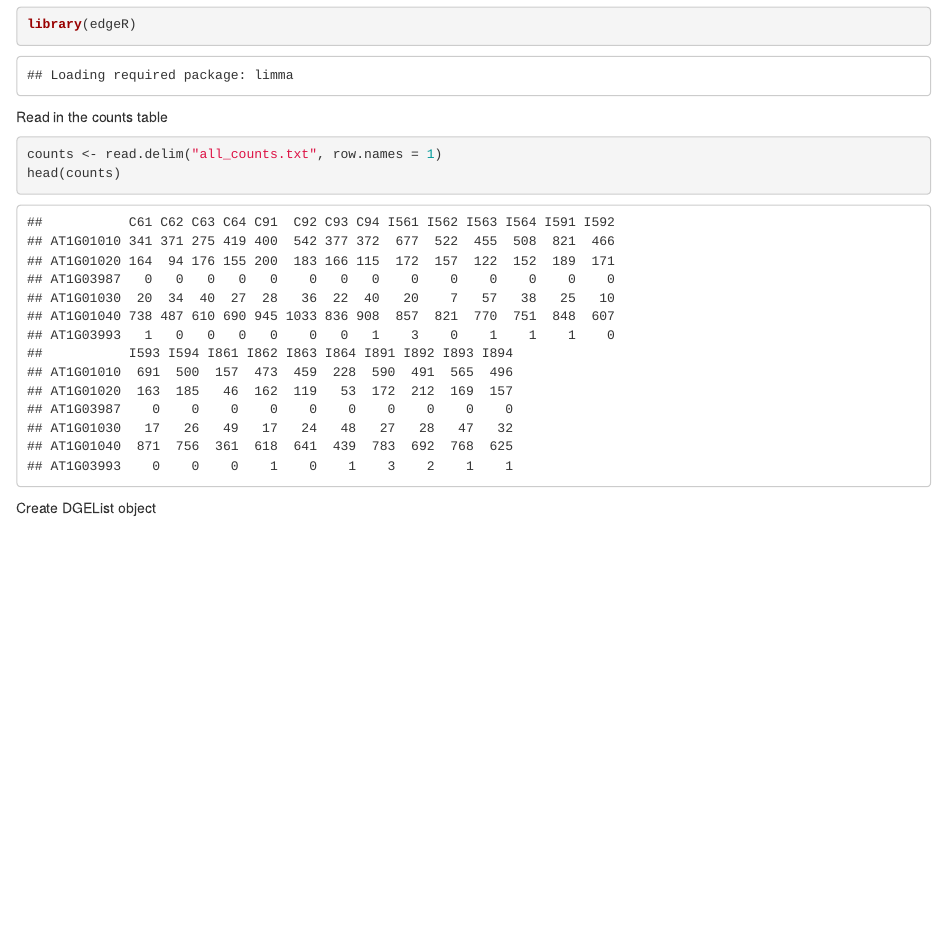
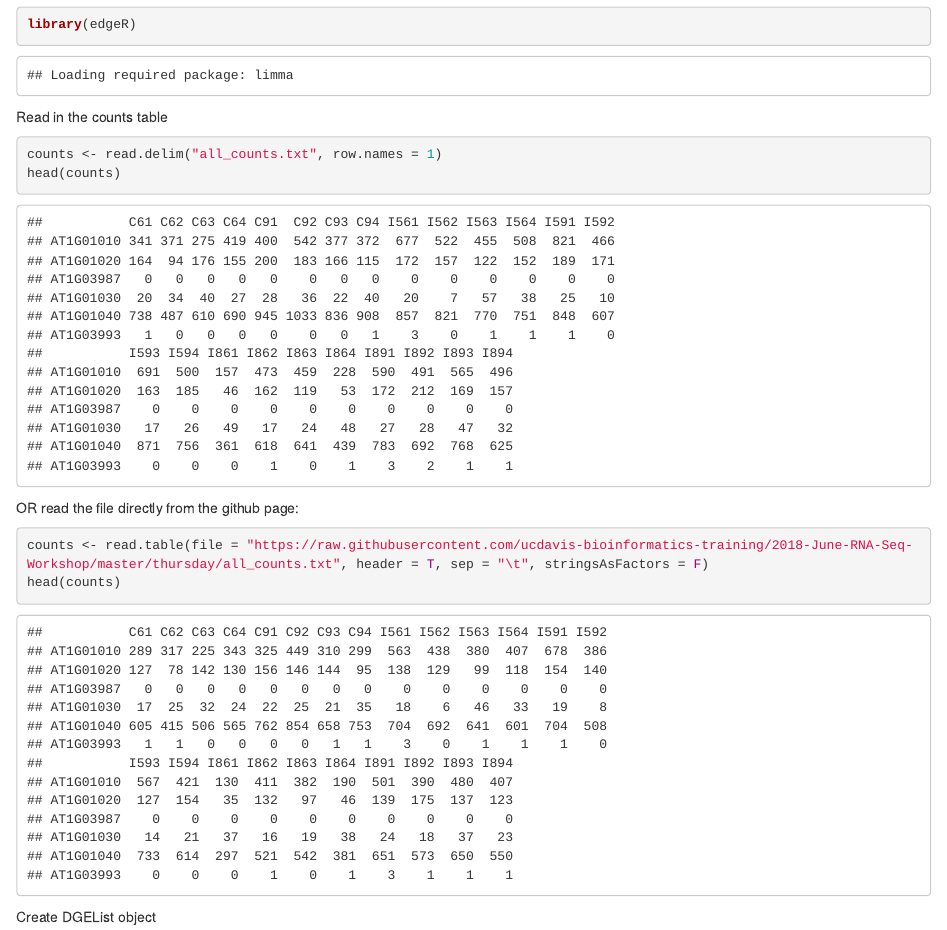
Before and after one commit to ucdavis-bioinformatics-training/2018-June-RNA-Seq-Workshop, an R Markdown document (thursday/DE.Rmd): the page in a window 1100 px wide, from 540 px down. The pictures show the output file thursday/DE.html that the author committed with the source, opened offline.

Commit message:
Add files via upload

````diff
--- a/thursday/DE.Rmd
+++ b/thursday/DE.Rmd
@@ -36,6 +36,12 @@ library(edgeR)
 Read in the counts table
 ```{r}
 counts <- read.delim("all_counts.txt", row.names = 1)
+head(counts)
+```
+
+OR read the file directly from the github page:
+```{r}
+counts <- read.table(file = "https://raw.githubusercontent.com/ucdavis-bioinformatics-training/2018-June-RNA-Seq-Workshop/master/thursday/all_counts.txt", header = T, sep = "\t", stringsAsFactors = F)
 head(counts)
 ```
 
````
Also changed, not shown: thursday/DE.html.
